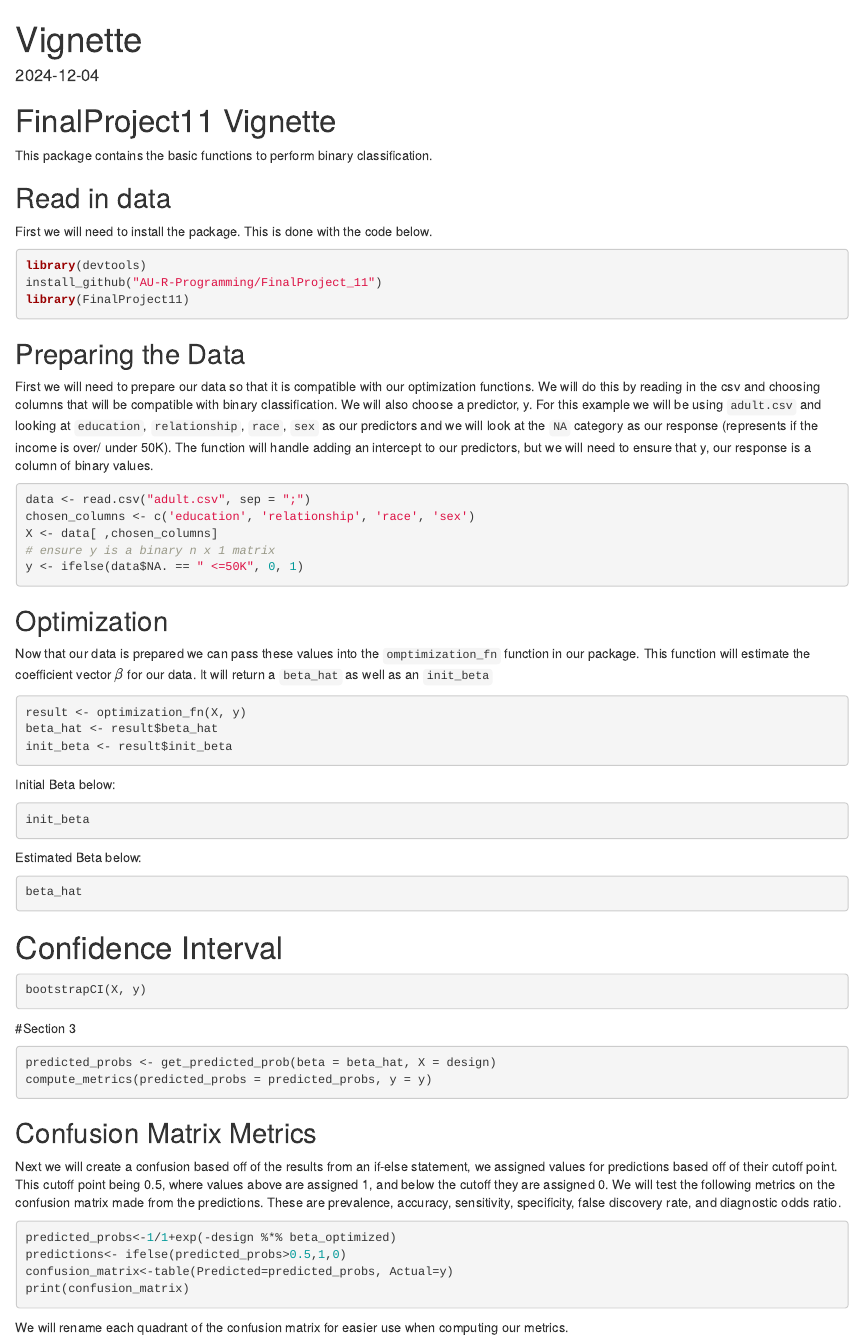
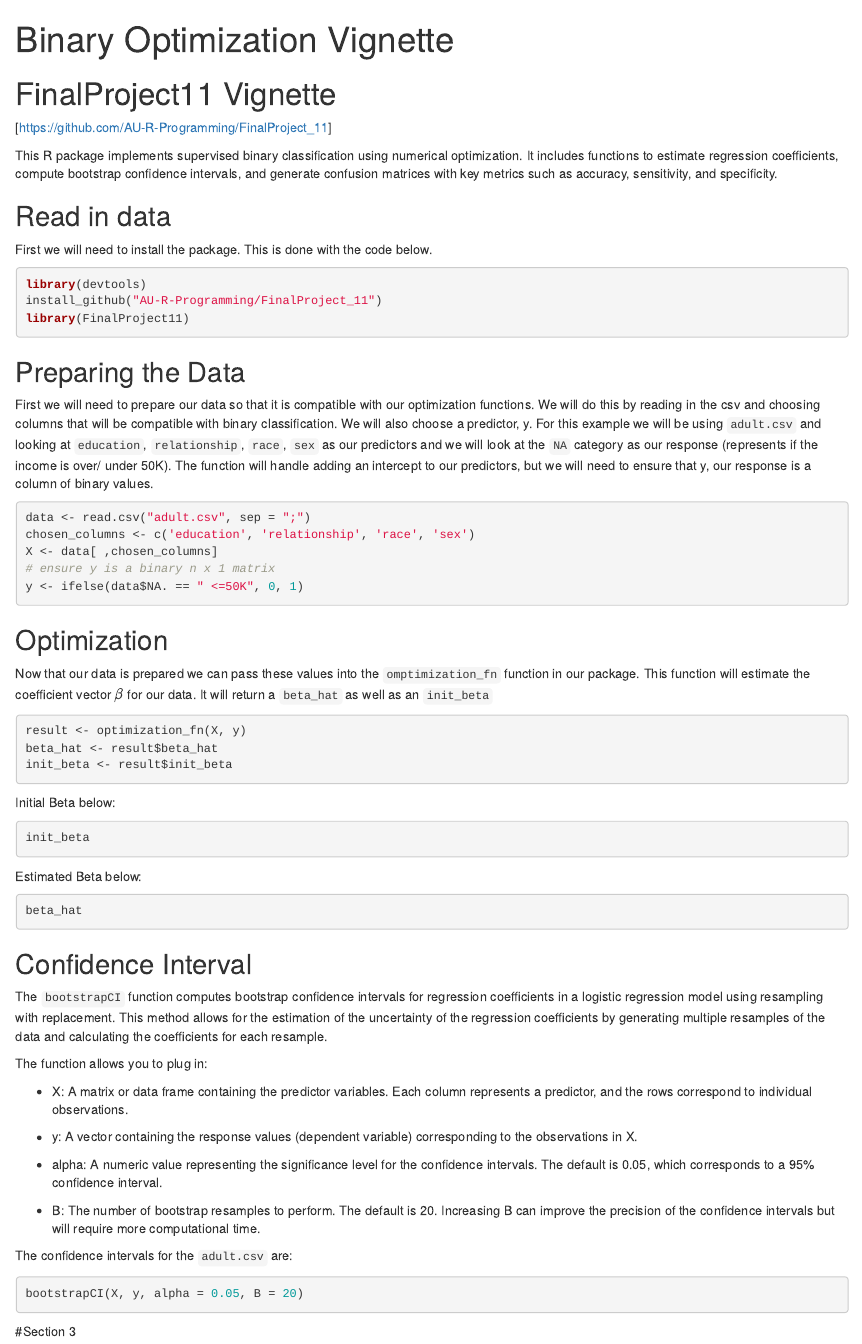
Before and after one commit to AU-R-Programming/FinalProject_11, an R Markdown document (Vignette.Rmd): the page in a window 1100 px wide, from its top. Rendered offline with R 4.5, knitr and Pandoc, with nearby package versions; the code is not run, so its results and figures are left out.

Commit message:
Finished my section, updated description, and added more sources

````diff
--- a/Vignette.Rmd
+++ b/Vignette.Rmd
@@ -1,7 +1,6 @@
 ---
-title: "Vignette"
+title: "Binary Optimization Vignette"
 output: html_document
-date: "2024-12-04"
 editor_options:
   markdown:
     wrap: 72
@@ -13,8 +12,13 @@ knitr::opts_chunk$set(echo = TRUE)
 
 # FinalProject11 Vignette
 
-This package contains the basic functions to perform binary
-classification.
+[https://github.com/AU-R-Programming/FinalProject_11]
+
+This R package implements supervised binary classification using
+numerical optimization. It includes functions to estimate regression
+coefficients, compute bootstrap confidence intervals, and generate
+confusion matrices with key metrics such as accuracy, sensitivity,
+and specificity.
 
 ## Read in data
 
@@ -74,10 +78,35 @@ Estimated Beta below:
 beta_hat
 ```
 
-# Confidence Interval
+## Confidence Interval
+The `bootstrapCI` function computes bootstrap confidence
+intervals for regression coefficients in a logistic regression
+model using resampling with replacement. This method allows for the
+estimation of the uncertainty of the regression coefficients by
+generating multiple resamples of the data and calculating the
+coefficients for each resample.
 
+The function allows you to plug in:
+
+* X: A matrix or data frame containing the predictor variables.
+Each column represents a predictor, and the rows correspond to
+individual observations.
+
+* y: A vector containing the response values (dependent variable)
+corresponding to the observations in X.
+
+* alpha: A numeric value representing the significance level for
+the confidence intervals. The default is 0.05, which corresponds
+to a 95% confidence interval.
+
+* B: The number of bootstrap resamples to perform. The default
+is 20. Increasing B can improve the precision of the confidence
+intervals but will require more computational time.
+
+
+The confidence intervals for the `adult.csv` are:
 ```{r}
-bootstrapCI(X, y)
+bootstrapCI(X, y, alpha = 0.05, B = 20)
 ```
 
 #Section 3
````
Also changed, not shown: R/FinalProject11.R (+7 -0 lines), 1 other file.
